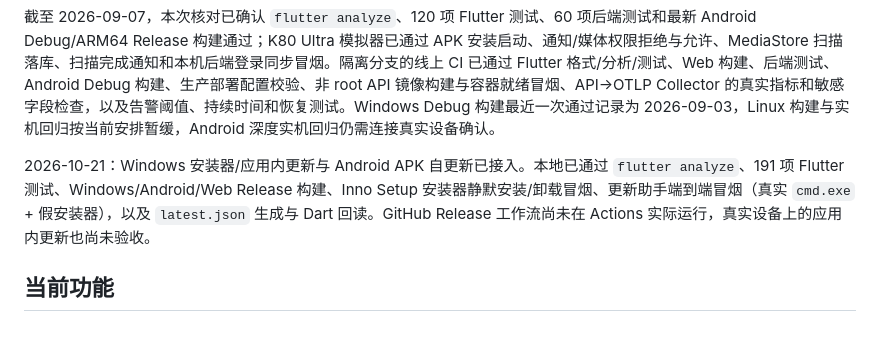
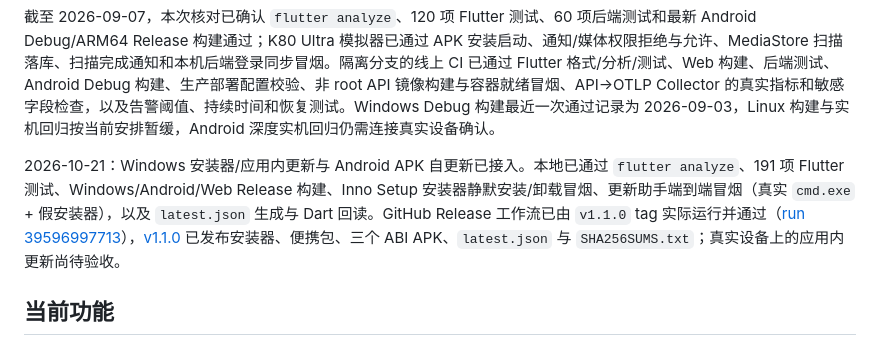
Before and after one commit to zonwe/SimulGroove-Music, a Markdown page: README.md, the part around the change. Rendered like a GitHub page.

Commit message:
docs(release): 记录 v1.1.0 发布工作流成功

```diff
--- a/README.md
+++ b/README.md
@@ -4,7 +4,7 @@
 
 截至 2026-09-07，本次核对已确认 `flutter analyze`、120 项 Flutter 测试、60 项后端测试和最新 Android Debug/ARM64 Release 构建通过；K80 Ultra 模拟器已通过 APK 安装启动、通知/媒体权限拒绝与允许、MediaStore 扫描落库、扫描完成通知和本机后端登录同步冒烟。隔离分支的线上 CI 已通过 Flutter 格式/分析/测试、Web 构建、后端测试、Android Debug 构建、生产部署配置校验、非 root API 镜像构建与容器就绪冒烟、API→OTLP Collector 的真实指标和敏感字段检查，以及告警阈值、持续时间和恢复测试。Windows Debug 构建最近一次通过记录为 2026-09-03，Linux 构建与实机回归按当前安排暂缓，Android 深度实机回归仍需连接真实设备确认。
 
-2026-10-21：Windows 安装器/应用内更新与 Android APK 自更新已接入。本地已通过 `flutter analyze`、191 项 Flutter 测试、Windows/Android/Web Release 构建、Inno Setup 安装器静默安装/卸载冒烟、更新助手端到端冒烟（真实 `cmd.exe` + 假安装器），以及 `latest.json` 生成与 Dart 回读。GitHub Release 工作流尚未在 Actions 实际运行，真实设备上的应用内更新也尚未验收。
+2026-10-21：Windows 安装器/应用内更新与 Android APK 自更新已接入。本地已通过 `flutter analyze`、191 项 Flutter 测试、Windows/Android/Web Release 构建、Inno Setup 安装器静默安装/卸载冒烟、更新助手端到端冒烟（真实 `cmd.exe` + 假安装器），以及 `latest.json` 生成与 Dart 回读。GitHub Release 工作流已由 `v1.1.0` tag 实际运行并通过（[run 39596997713](https://github.com/zonwe/SimulGroove-Music/actions/runs/39596997713)），[v1.1.0](https://github.com/zonwe/SimulGroove-Music/releases/tag/v1.1.0) 已发布安装器、便携包、三个 ABI APK、`latest.json` 与 `SHA256SUMS.txt`；真实设备上的应用内更新尚待验收。
 
 ## 当前功能
 
```
